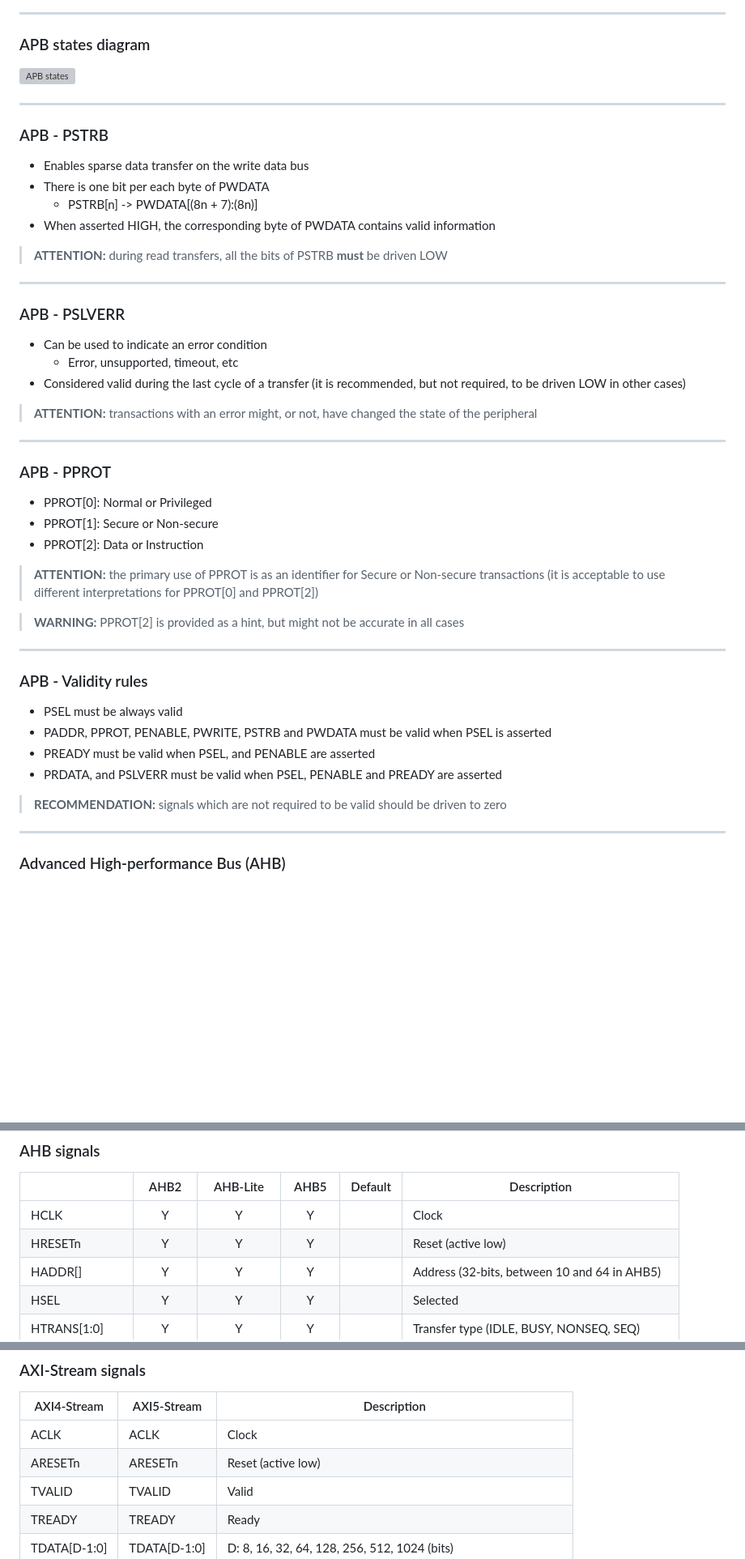
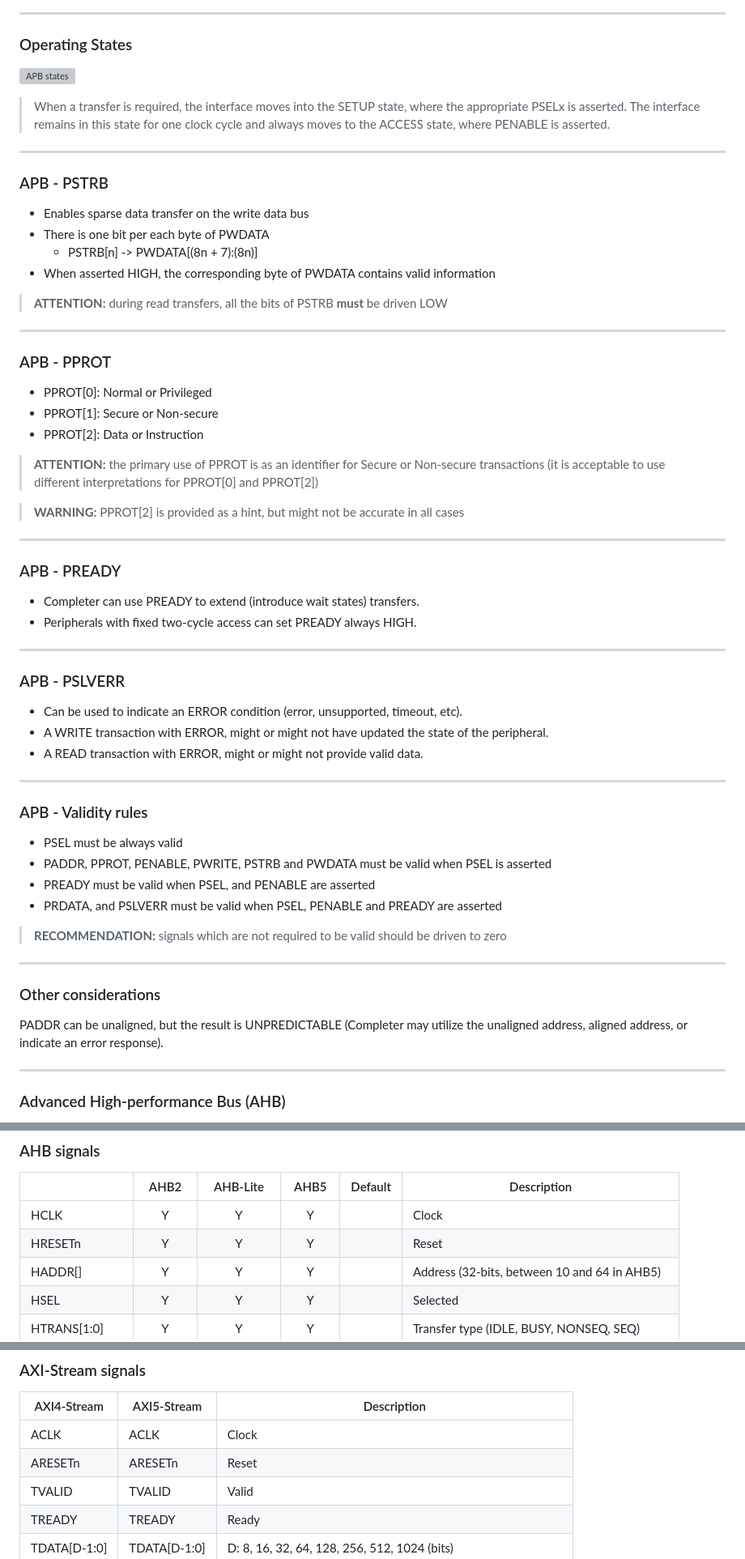
Before and after one commit to rodrigomelo9/amba, a Markdown page: amba.md, 3 parts joined by grey strips. Shown at 81% size. GitHub-like rendering; blank space fills up the shorter version; grey boxes are pictures that could not be loaded.

```diff
--- a/amba.md
+++ b/amba.md
@@ -100,9 +112,13 @@ Main uses:
 
 ----
 
-### APB states diagram
+### Operating States
 
 ![APB states](images/apb-states.svg)
+
+> When a transfer is required, the interface moves into the SETUP state, where the appropriate PSELx is asserted.
+> The interface remains in this state for one clock cycle and always moves to the ACCESS state, where PENABLE is asserted.
+<!-- .element: style="font-size: 0.4em !important;" -->
 
 ----
 
@@ -114,17 +130,6 @@ Main uses:
 * When asserted HIGH, the corresponding byte of PWDATA contains valid information
 
 > **ATTENTION:** during read transfers, all the bits of PSTRB **must** be driven LOW
-<!-- .element: style="font-size: 0.4em !important;" -->
-
-----
-
-### APB - PSLVERR
-
-* Can be used to indicate an error condition
-  * Error, unsupported, timeout, etc
-* Considered valid during the last cycle of a transfer (it is recommended, but not required, to be driven LOW in other cases)
-
-> **ATTENTION:** transactions with an error might, or not, have changed the state of the peripheral
 <!-- .element: style="font-size: 0.4em !important;" -->
 
 ----
@@ -143,6 +148,21 @@ Main uses:
 
 ----
 
+### APB - PREADY
+
+* Completer can use PREADY to extend (introduce wait states) transfers.
+* Peripherals with fixed two-cycle access can set PREADY always HIGH.
+
+----
+
+### APB - PSLVERR
+
+* Can be used to indicate an ERROR condition (error, unsupported, timeout, etc).
+* A WRITE transaction with ERROR, might or might not have updated the state of the peripheral.
+* A READ transaction with ERROR, might or might not provide valid data.
+
+----
+
 ### APB - Validity rules
 
 * PSEL must be always valid
@@ -152,6 +172,12 @@ Main uses:
 
 > **RECOMMENDATION:** signals which are not required to be valid should be driven to zero
 <!-- .element: style="font-size: 0.4em !important;" -->
+
+----
+
+### Other considerations
+
+PADDR can be unaligned, but the result is UNPREDICTABLE (Completer may utilize the unaligned address, aligned address, or indicate an error response).
 
 ---
 
@@ -170,7 +196,7 @@ Main uses:
 |               | AHB2     | AHB-Lite  | AHB5    | Default | Description
 | ---           | :---:    | :---:     | :---:   | :---:   | ---
 | HCLK          | Y        | Y         | Y       |         | Clock
-| HRESETn       | Y        | Y         | Y       |         | Reset (active low)
+| HRESETn       | Y        | Y         | Y       |         | Reset
 | HADDR[]       | Y        | Y         | Y       |         | Address (32-bits, between 10 and 64 in AHB5)
 | HSEL          | Y        | Y         | Y       |         | Selected
 | HTRANS[1:0]   | Y        | Y         | Y       |         | Transfer type (IDLE, BUSY, NONSEQ, SEQ)
@@ -283,7 +309,7 @@ xUSER    | User-defined (not recommended)
 | AXI4-Stream  | AXI5-Stream  | Description
 |---           |--            |---
 | ACLK         | ACLK         | Clock
-| ARESETn      | ARESETn      | Reset (active low)
+| ARESETn      | ARESETn      | Reset
 | TVALID       | TVALID       | Valid
 | TREADY       | TREADY       | Ready
 | TDATA[D-1:0] | TDATA[D-1:0] | D: 8, 16, 32, 64, 128, 256, 512, 1024 (bits)
```
Also changed, not shown: other parts of amba.md (+48 -3 lines).
